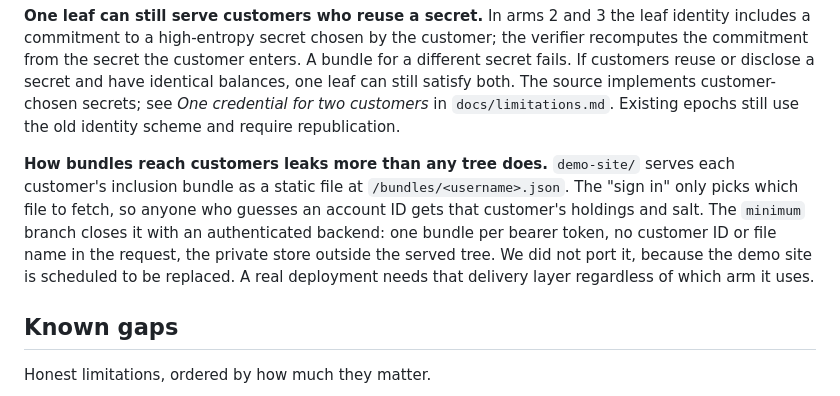
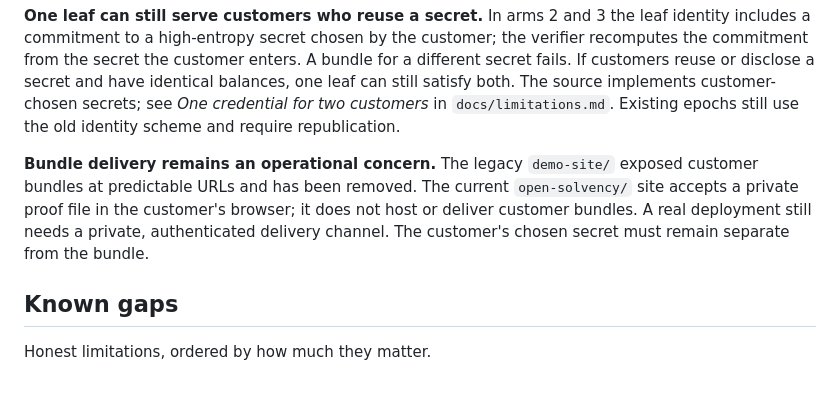
Before and after one commit to williamtran03/PubliclyVerifiableSolvencySystem, a Markdown page: docs/comparison.md, the part around the change. GitHub-like rendering.

```diff
--- a/docs/comparison.md
+++ b/docs/comparison.md
@@ -414,14 +414,11 @@ balances, one leaf can still satisfy both. The source implements customer-chosen
 see *One credential for two customers* in `docs/limitations.md`. Existing epochs still
 use the old identity scheme and require republication.
 
-**How bundles reach customers leaks more than any tree does.** `demo-site/` serves
-each customer's inclusion bundle as a static file at `/bundles/<username>.json`.
-The "sign in" only picks which file to fetch, so anyone who guesses an account ID
-gets that customer's holdings and salt. The `minimum` branch closes it with an
-authenticated backend: one bundle per bearer token, no customer ID or file name in
-the request, the private store outside the served tree. We did not port it, because
-the demo site is scheduled to be replaced. A real deployment needs that delivery
-layer regardless of which arm it uses.
+**Bundle delivery remains an operational concern.** The legacy `demo-site/` exposed
+customer bundles at predictable URLs and has been removed. The current `open-solvency/`
+site accepts a private proof file in the customer's browser; it does not host or deliver
+customer bundles. A real deployment still needs a private, authenticated delivery
+channel. The customer's chosen secret must remain separate from the bundle.
 
 ## Known gaps
 
```
Also changed, not shown: docs/limitations.md (+5 -3 lines), open-solvency/README.md (+1 -1 lines).
